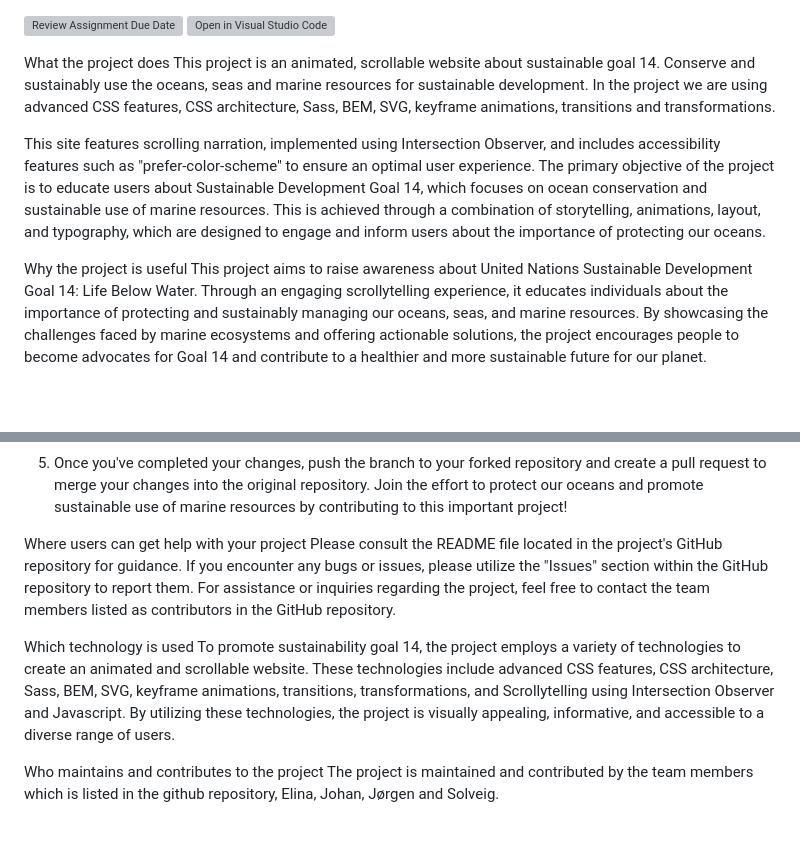
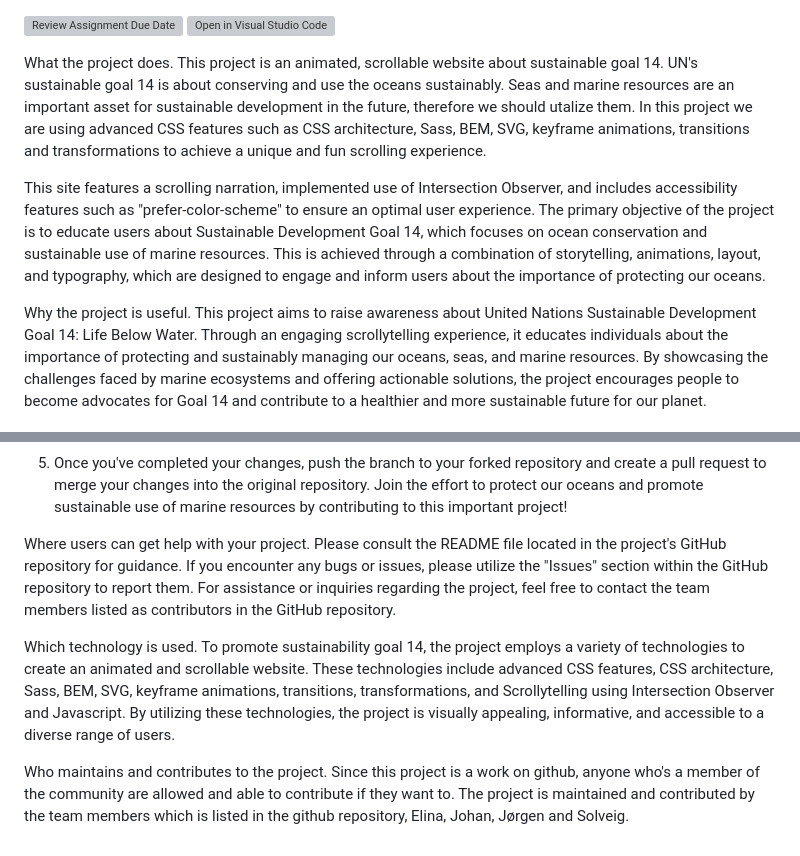
Before and after one commit to AdvancedCSS2023/assignment-3--scrollytelling-group1, a Markdown page: README.md, 2 parts joined by grey strips. GitHub-like rendering; blank space fills up the shorter version; grey boxes are pictures that could not be loaded.

```diff
--- a/README.md
+++ b/README.md
@@ -3,15 +3,15 @@
 
 
 
-What the project does
-This project is an animated, scrollable website about sustainable goal 14. Conserve and sustainably use the oceans, seas and marine resources for sustainable development.
-In the project we are using advanced CSS features, CSS architecture, Sass, BEM, SVG, keyframe animations, transitions and transformations.
+What the project does.
+This project is an animated, scrollable website about sustainable goal 14. UN's sustainable goal 14 is about conserving and use the oceans sustainably. Seas and marine resources are an important asset for sustainable development in the future, therefore we should utalize them.
+In this project we are using advanced CSS features such as CSS architecture, Sass, BEM, SVG, keyframe animations, transitions and transformations to achieve a unique and fun scrolling experience.
 
-This site features scrolling narration, implemented using Intersection Observer, and includes accessibility features such as "prefer-color-scheme" to ensure an optimal user experience.
+This site features a scrolling narration, implemented use of Intersection Observer, and includes accessibility features such as "prefer-color-scheme" to ensure an optimal user experience.
 The primary objective of the project is to educate users about Sustainable Development Goal 14, which focuses on ocean conservation and sustainable use of marine resources. This is achieved through a combination of storytelling, animations, layout, and typography, which are designed to engage and inform users about the importance of protecting our oceans.
 
 
-Why the project is useful
+Why the project is useful.
 This project aims to raise awareness about United Nations Sustainable Development Goal 14: Life Below Water. Through an engaging scrollytelling experience, it educates individuals about the importance of protecting and sustainably managing our oceans, seas, and marine resources. By showcasing the challenges faced by marine ecosystems and offering actionable solutions, the project encourages people to become advocates for Goal 14 and contribute to a healthier and more sustainable future for our planet.
 
 
@@ -29,16 +29,17 @@ How users can get started with the project
 
 
 
-Where users can get help with your project
+Where users can get help with your project.
 Please consult the README file located in the project's GitHub repository for guidance.
 If you encounter any bugs or issues, please utilize the "Issues" section within the GitHub repository to report them.
 For assistance or inquiries regarding the project, feel free to contact the team members listed as contributors in the GitHub repository.
 
 
-Which technology is used
+Which technology is used.
 To promote sustainability goal 14, the project employs a variety of technologies to create an animated and scrollable website. These technologies include advanced CSS features, CSS architecture, Sass, BEM, SVG, keyframe animations, transitions, transformations, and Scrollytelling using Intersection Observer and Javascript. By utilizing these technologies, the project is visually appealing, informative, and accessible to a diverse range of users.
 
 
-Who maintains and contributes to the project
+Who maintains and contributes to the project.
+Since this project is a work on github, anyone who's a member of the community are allowed and able to contribute if they want to.
 The project is maintained and contributed by the team members which is listed in the github repository,
 Elina, Johan, Jørgen and Solveig.
```
